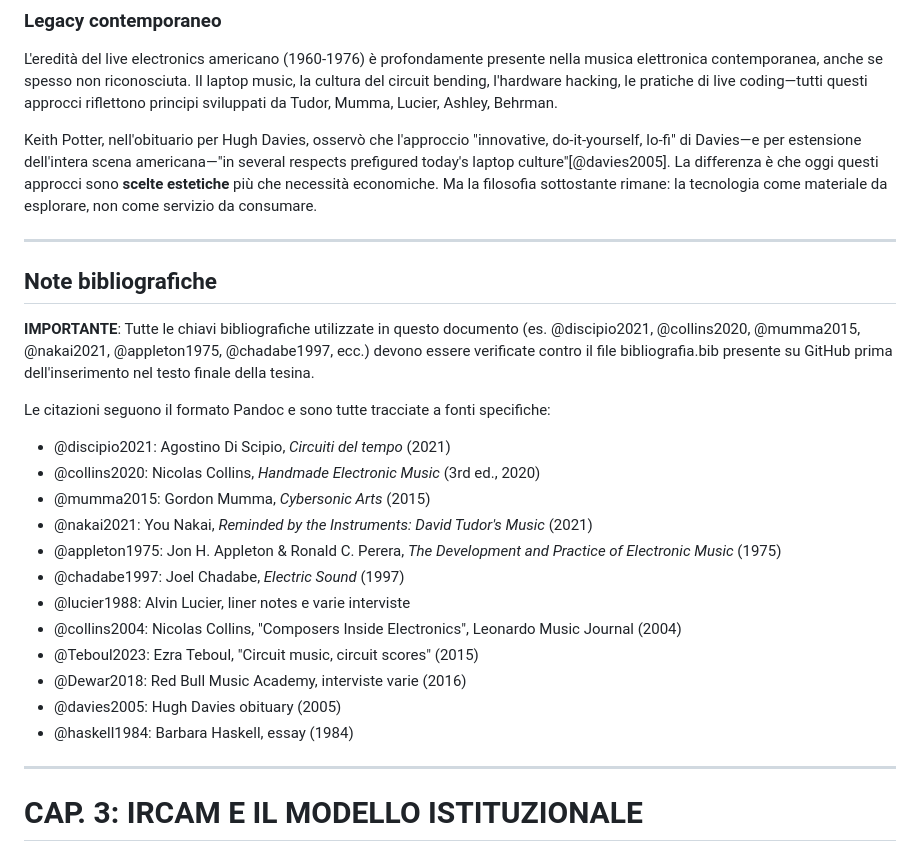
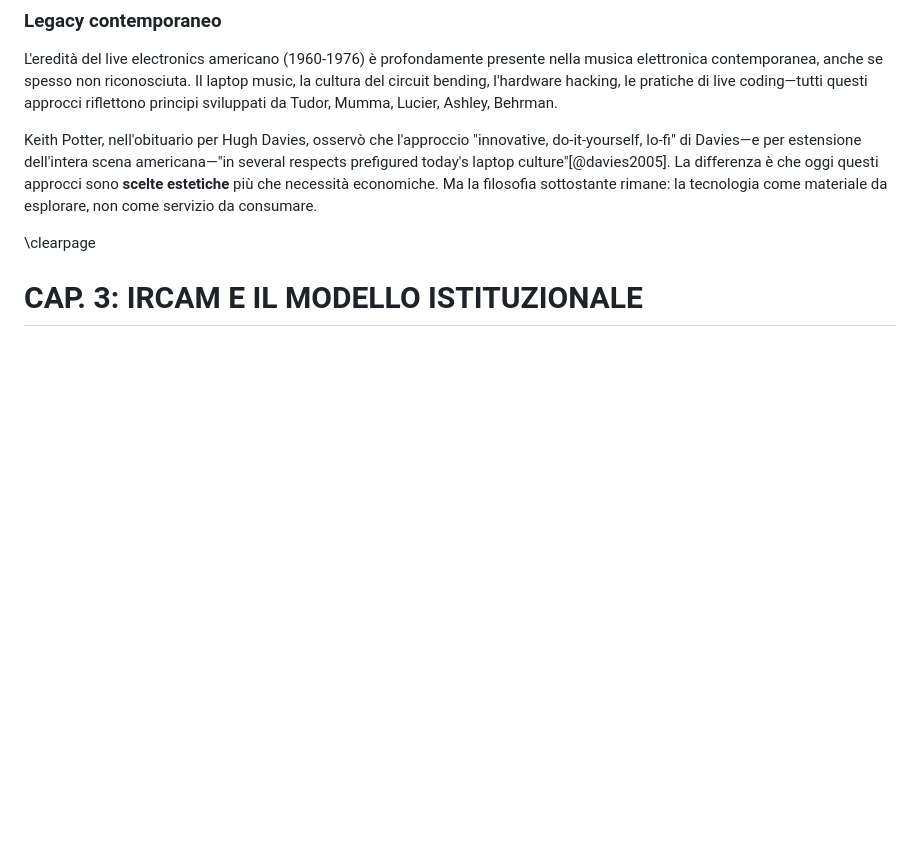
Before and after one commit to MusEl-ConsAq/GRDM-CODM05_II-COME04, a Markdown page: README.md, the part around the change. Rendered like a GitHub page; blank space fills up the shorter version.

Commit message:
Auto-aggiornamento documento con template [skip ci]

```diff
--- a/README.md
+++ b/README.md
@@ -340,29 +340,7 @@ L'eredità del live electronics americano (1960-1976) è profondamente presente
 
 Keith Potter, nell'obituario per Hugh Davies, osservò che l'approccio "innovative, do-it-yourself, lo-fi" di Davies—e per estensione dell'intera scena americana—"in several respects prefigured today's laptop culture"[@davies2005]. La differenza è che oggi questi approcci sono **scelte estetiche** più che necessità economiche. Ma la filosofia sottostante rimane: la tecnologia come materiale da esplorare, non come servizio da consumare.
 
----
-
-## Note bibliografiche
-
-**IMPORTANTE**: Tutte le chiavi bibliografiche utilizzate in questo documento (es. @discipio2021, @collins2020, @mumma2015, @nakai2021, @appleton1975, @chadabe1997, ecc.) devono essere verificate contro il file bibliografia.bib presente su GitHub prima dell'inserimento nel testo finale della tesina.
-
-Le citazioni seguono il formato Pandoc e sono tutte tracciate a fonti specifiche:
-- @discipio2021: Agostino Di Scipio, *Circuiti del tempo* (2021)
-- @collins2020: Nicolas Collins, *Handmade Electronic Music* (3rd ed., 2020)
-- @mumma2015: Gordon Mumma, *Cybersonic Arts* (2015)
-- @nakai2021: You Nakai, *Reminded by the Instruments: David Tudor's Music* (2021)
-- @appleton1975: Jon H. Appleton & Ronald C. Perera, *The Development and Practice of Electronic Music* (1975)
-- @chadabe1997: Joel Chadabe, *Electric Sound* (1997)
-- @lucier1988: Alvin Lucier, liner notes e varie interviste
-- @collins2004: Nicolas Collins, "Composers Inside Electronics", Leonardo Music Journal (2004)
-- @Teboul2023: Ezra Teboul, "Circuit music, circuit scores" (2015)
-- @Dewar2018: Red Bull Music Academy, interviste varie (2016)
-- @davies2005: Hugh Davies obituary (2005)
-- @haskell1984: Barbara Haskell, essay (1984)
-
----
-
-
+\clearpage
 
 # CAP. 3: IRCAM E IL MODELLO ISTITUZIONALE
 
```
